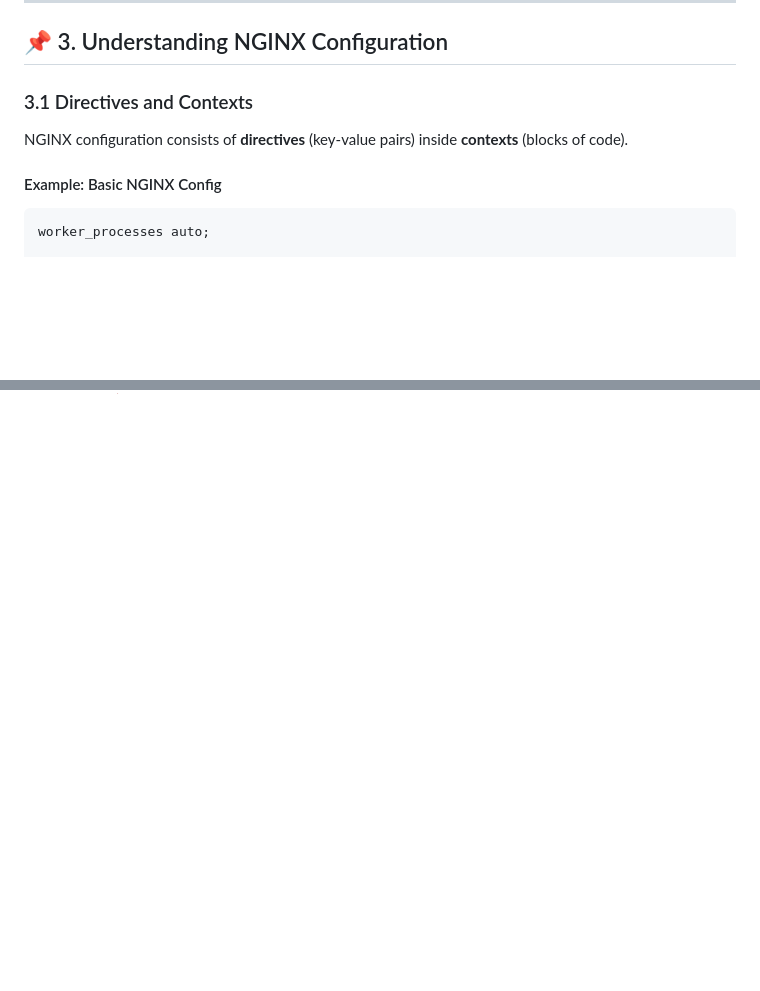
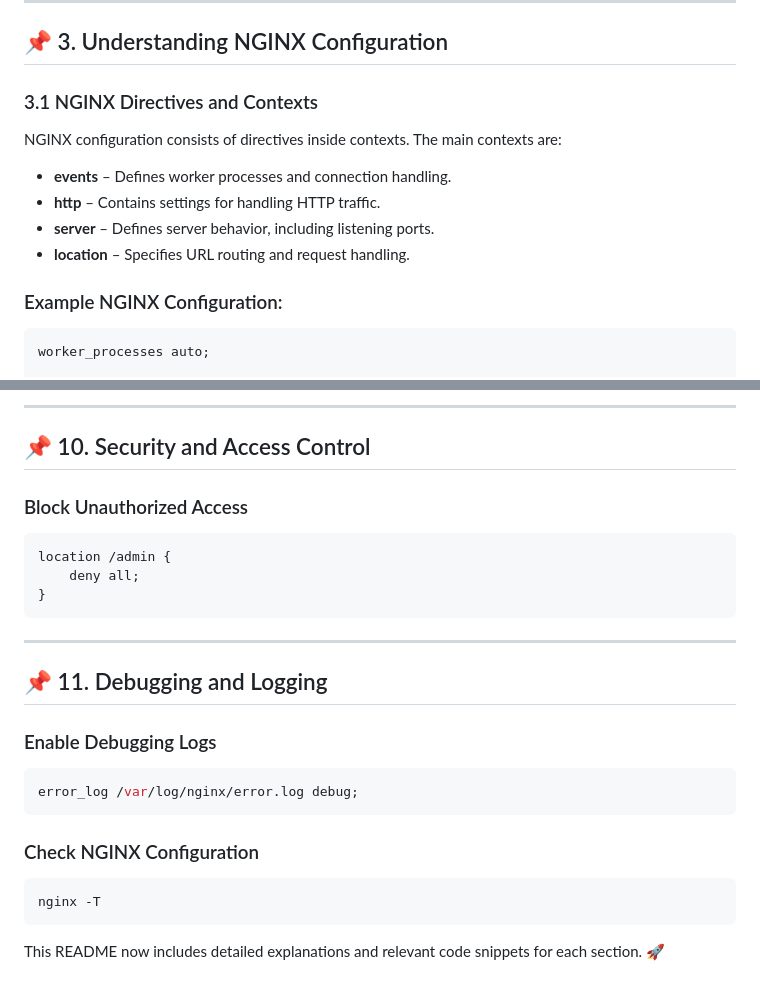
Before and after one commit to POuria25/Ngnix-, a Markdown page: README.md, 2 parts joined by grey strips. Rendered like a GitHub page; blank space fills up the shorter version.

````diff
--- a/README.md
+++ b/README.md
@@ -69,11 +69,15 @@ sudo systemctl reload nginx  # Reload without downtime
 
 ## 📌 3. Understanding NGINX Configuration
 
-### 3.1 Directives and Contexts
+### 3.1 NGINX Directives and Contexts
 
-NGINX configuration consists of **directives** (key-value pairs) inside **contexts** (blocks of code).
+NGINX configuration consists of directives inside contexts. The main contexts are:
+- **events** – Defines worker processes and connection handling.
+- **http** – Contains settings for handling HTTP traffic.
+- **server** – Defines server behavior, including listening ports.
+- **location** – Specifies URL routing and request handling.
 
-#### Example: Basic NGINX Config
+### Example NGINX Configuration:
 ```nginx
 worker_processes auto;
 
@@ -182,0 +219,26 @@ This document is a **comprehensive guide** to understanding and using NGINX effi
+---
+
+## 📌 10. Security and Access Control
+
+### Block Unauthorized Access
+```nginx
+location /admin {
+    deny all;
+}
+```
+
+---
+
+## 📌 11. Debugging and Logging
+
+### Enable Debugging Logs
+```nginx
+error_log /var/log/nginx/error.log debug;
+```
+
+### Check NGINX Configuration
+```sh
+nginx -T
+```
+
+This README now includes detailed explanations and relevant code snippets for each section. 🚀
````
Also changed, not shown: other parts of README.md (+93 -61 lines).
